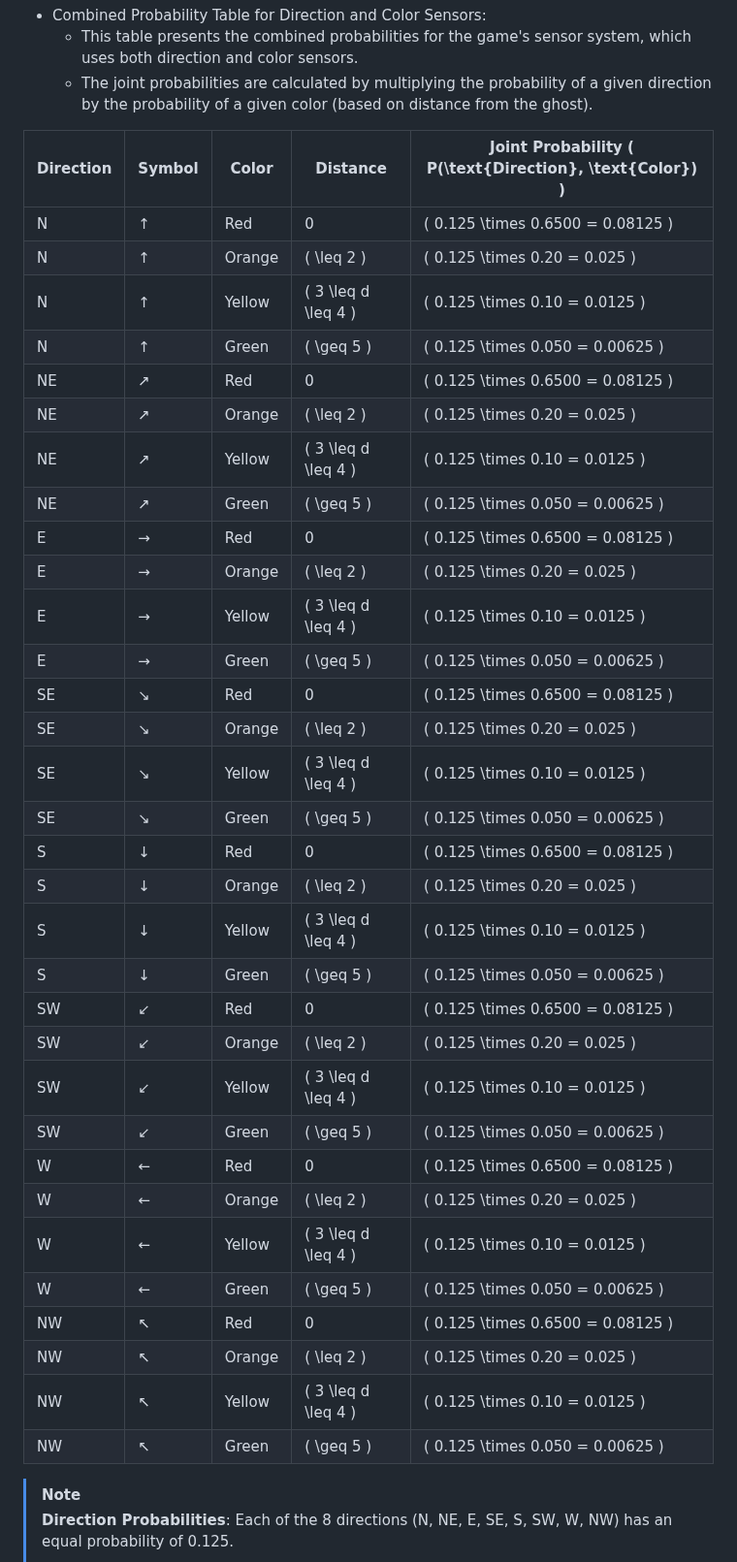
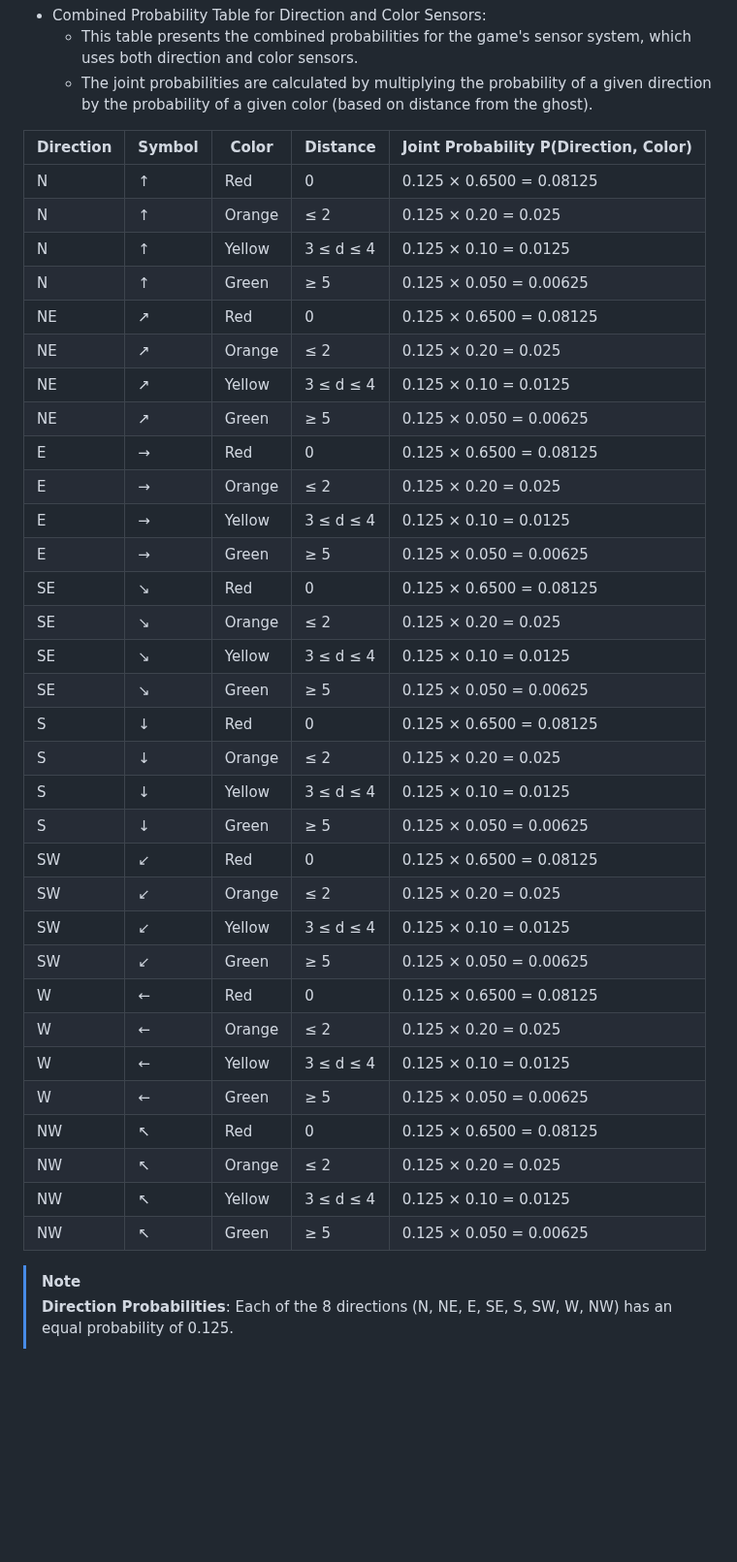
Before and after one commit to NiemaAM/Ghost-Buster-Game, a Markdown page: README.md, the part around one of its changes. Shown at 97% size. GitHub-like rendering; blank space fills up the shorter version.

```diff
--- a/README.md
+++ b/README.md
@@ -495,40 +495,40 @@ Give the conditional distributions for the direction sensor.
     * This table presents the combined probabilities for the game's sensor system, which uses both direction and color sensors.
     * The joint probabilities are calculated by multiplying the probability of a given direction by the probability of a given color (based on distance from the ghost).
 
-| **Direction** | **Symbol** | **Color**  | **Distance**         | **Joint Probability \( P(\text{Direction}, \text{Color}) \)** |
-|---------------|------------|------------|----------------------|--------------------------------------------------|
-| N             | ↑          | Red        | 0                    | \( 0.125 \times 0.6500 = 0.08125 \)              |
-| N             | ↑          | Orange     | \( \leq 2 \)         | \( 0.125 \times 0.20 = 0.025 \)                  |
-| N             | ↑          | Yellow     | \( 3 \leq d \leq 4 \)| \( 0.125 \times 0.10 = 0.0125 \)                 |
-| N             | ↑          | Green      | \( \geq 5 \)         | \( 0.125 \times 0.050 = 0.00625 \)               |
-| NE            | ↗          | Red        | 0                    | \( 0.125 \times 0.6500 = 0.08125 \)              |
-| NE            | ↗          | Orange     | \( \leq 2 \)         | \( 0.125 \times 0.20 = 0.025 \)                  |
-| NE            | ↗          | Yellow     | \( 3 \leq d \leq 4 \)| \( 0.125 \times 0.10 = 0.0125 \)                 |
-| NE            | ↗          | Green      | \( \geq 5 \)         | \( 0.125 \times 0.050 = 0.00625 \)               |
-| E             | →          | Red        | 0                    | \( 0.125 \times 0.6500 = 0.08125 \)              |
-| E             | →          | Orange     | \( \leq 2 \)         | \( 0.125 \times 0.20 = 0.025 \)                  |
-| E             | →          | Yellow     | \( 3 \leq d \leq 4 \)| \( 0.125 \times 0.10 = 0.0125 \)                 |
-| E             | →          | Green      | \( \geq 5 \)         | \( 0.125 \times 0.050 = 0.00625 \)               |
-| SE            | ↘          | Red        | 0                    | \( 0.125 \times 0.6500 = 0.08125 \)              |
-| SE            | ↘          | Orange     | \( \leq 2 \)         | \( 0.125 \times 0.20 = 0.025 \)                  |
-| SE            | ↘          | Yellow     | \( 3 \leq d \leq 4 \)| \( 0.125 \times 0.10 = 0.0125 \)                 |
-| SE            | ↘          | Green      | \( \geq 5 \)         | \( 0.125 \times 0.050 = 0.00625 \)               |
-| S             | ↓          | Red        | 0                    | \( 0.125 \times 0.6500 = 0.08125 \)              |
-| S             | ↓          | Orange     | \( \leq 2 \)         | \( 0.125 \times 0.20 = 0.025 \)                  |
-| S             | ↓          | Yellow     | \( 3 \leq d \leq 4 \)| \( 0.125 \times 0.10 = 0.0125 \)                 |
-| S             | ↓          | Green      | \( \geq 5 \)         | \( 0.125 \times 0.050 = 0.00625 \)               |
-| SW            | ↙          | Red        | 0                    | \( 0.125 \times 0.6500 = 0.08125 \)              |
-| SW            | ↙          | Orange     | \( \leq 2 \)         | \( 0.125 \times 0.20 = 0.025 \)                  |
-| SW            | ↙          | Yellow     | \( 3 \leq d \leq 4 \)| \( 0.125 \times 0.10 = 0.0125 \)                 |
-| SW            | ↙          | Green      | \( \geq 5 \)         | \( 0.125 \times 0.050 = 0.00625 \)               |
-| W             | ←          | Red        | 0                    | \( 0.125 \times 0.6500 = 0.08125 \)              |
-| W             | ←          | Orange     | \( \leq 2 \)         | \( 0.125 \times 0.20 = 0.025 \)                  |
-| W             | ←          | Yellow     | \( 3 \leq d \leq 4 \)| \( 0.125 \times 0.10 = 0.0125 \)                 |
-| W             | ←          | Green      | \( \geq 5 \)         | \( 0.125 \times 0.050 = 0.00625 \)               |
-| NW            | ↖          | Red        | 0                    | \( 0.125 \times 0.6500 = 0.08125 \)              |
-| NW            | ↖          | Orange     | \( \leq 2 \)         | \( 0.125 \times 0.20 = 0.025 \)                  |
-| NW            | ↖          | Yellow     | \( 3 \leq d \leq 4 \)| \( 0.125 \times 0.10 = 0.0125 \)                 |
-| NW            | ↖          | Green      | \( \geq 5 \)         | \( 0.125 \times 0.050 = 0.00625 \)               |
+| **Direction** | **Symbol** | **Color**  | **Distance** | **Joint Probability P(Direction, Color)** |
+|---------------|------------|------------|--------------|-------------------------------------------|
+| N             | ↑          | Red        | 0            | 0.125 × 0.6500 = 0.08125               |
+| N             | ↑          | Orange     | ≤ 2          | 0.125 × 0.20 = 0.025                   |
+| N             | ↑          | Yellow     | 3 ≤ d ≤ 4    | 0.125 × 0.10 = 0.0125                  |
+| N             | ↑          | Green      | ≥ 5          | 0.125 × 0.050 = 0.00625                |
+| NE            | ↗          | Red        | 0            | 0.125 × 0.6500 = 0.08125               |
+| NE            | ↗          | Orange     | ≤ 2          | 0.125 × 0.20 = 0.025                   |
+| NE            | ↗          | Yellow     | 3 ≤ d ≤ 4    | 0.125 × 0.10 = 0.0125                  |
+| NE            | ↗          | Green      | ≥ 5          | 0.125 × 0.050 = 0.00625                |
+| E             | →          | Red        | 0            | 0.125 × 0.6500 = 0.08125               |
+| E             | →          | Orange     | ≤ 2          | 0.125 × 0.20 = 0.025                   |
+| E             | →          | Yellow     | 3 ≤ d ≤ 4    | 0.125 × 0.10 = 0.0125                  |
+| E             | →          | Green      | ≥ 5          | 0.125 × 0.050 = 0.00625                |
+| SE            | ↘          | Red        | 0            | 0.125 × 0.6500 = 0.08125               |
+| SE            | ↘          | Orange     | ≤ 2          | 0.125 × 0.20 = 0.025                   |
+| SE            | ↘          | Yellow     | 3 ≤ d ≤ 4    | 0.125 × 0.10 = 0.0125                  |
+| SE            | ↘          | Green      | ≥ 5          | 0.125 × 0.050 = 0.00625                |
+| S             | ↓          | Red        | 0            | 0.125 × 0.6500 = 0.08125               |
+| S             | ↓          | Orange     | ≤ 2          | 0.125 × 0.20 = 0.025                   |
+| S             | ↓          | Yellow     | 3 ≤ d ≤ 4    | 0.125 × 0.10 = 0.0125                  |
+| S             | ↓          | Green      | ≥ 5          | 0.125 × 0.050 = 0.00625                |
+| SW            | ↙          | Red        | 0            | 0.125 × 0.6500 = 0.08125               |
+| SW            | ↙          | Orange     | ≤ 2          | 0.125 × 0.20 = 0.025                   |
+| SW            | ↙          | Yellow     | 3 ≤ d ≤ 4    | 0.125 × 0.10 = 0.0125                  |
+| SW            | ↙          | Green      | ≥ 5          | 0.125 × 0.050 = 0.00625                |
+| W             | ←          | Red        | 0            | 0.125 × 0.6500 = 0.08125               |
+| W             | ←          | Orange     | ≤ 2          | 0.125 × 0.20 = 0.025                   |
+| W             | ←          | Yellow     | 3 ≤ d ≤ 4    | 0.125 × 0.10 = 0.0125                  |
+| W             | ←          | Green      | ≥ 5          | 0.125 × 0.050 = 0.00625                |
+| NW            | ↖          | Red        | 0            | 0.125 × 0.6500 = 0.08125               |
+| NW            | ↖          | Orange     | ≤ 2          | 0.125 × 0.20 = 0.025                   |
+| NW            | ↖          | Yellow     | 3 ≤ d ≤ 4    | 0.125 × 0.10 = 0.0125                  |
+| NW            | ↖          | Green      | ≥ 5          | 0.125 × 0.050 = 0.00625                |
 
 > [!NOTE]
 >**Direction Probabilities**: Each of the 8 directions (N, NE, E, SE, S, SW, W, NW) has an equal probability of 0.125.
```
Also changed, not shown: other parts of README.md (+2 -2 lines).
